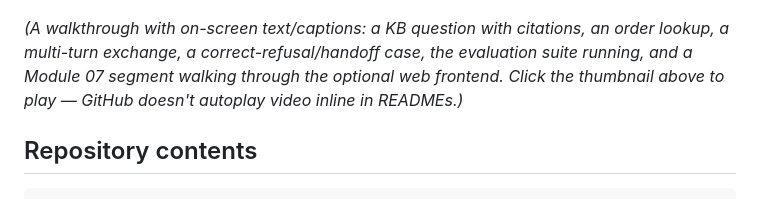
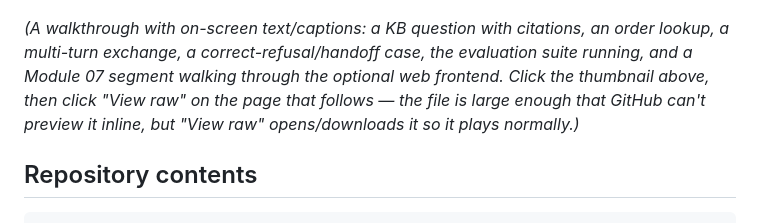
Before and after one commit to KrushnaliMungekar57/aster-row-agent, a Markdown page: README.md, the part around the change. Drawn GitHub-style.

Commit message:
Update demo caption with View Raw instructions

```diff
--- a/README.md
+++ b/README.md
@@ -278,9 +278,10 @@ than a clean narrative:**
 
 *(A walkthrough with on-screen text/captions: a KB question with citations, an
 order lookup, a multi-turn exchange, a correct-refusal/handoff case, the
-evaluation suite running, and a Module 07 segment walking through the
-optional web frontend. Click the thumbnail above to play — GitHub doesn't
-autoplay video inline in READMEs.)*
+evaluation suite running, and a Module 07 segment walking through the optional
+web frontend. Click the thumbnail above, then click "View raw" on the page
+that follows — the file is large enough that GitHub can't preview it inline,
+but "View raw" opens/downloads it so it plays normally.)*
 
 ## Repository contents
 
```
